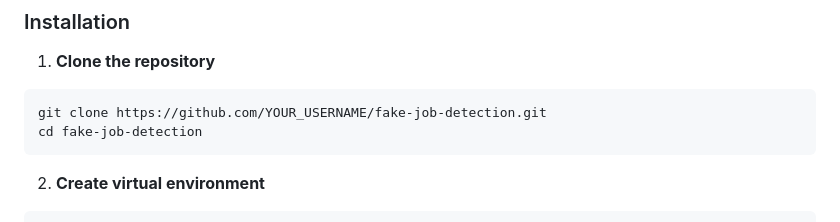
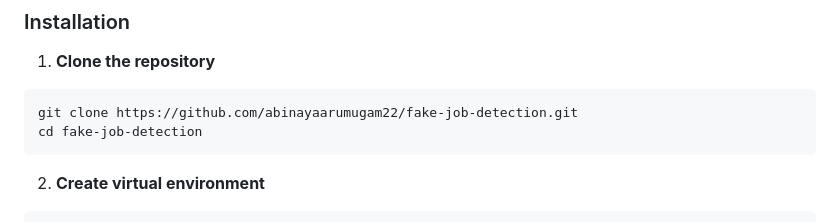
Before and after one commit to abinayaarumugam22/fake-job-detection, a Markdown page: README.md, the part around the change. Rendered like a GitHub page.

````diff
--- a/README.md
+++ b/README.md
@@ -80,7 +80,7 @@ fake_job_detection/
 
 1. **Clone the repository**
 ```bash
-git clone https://github.com/YOUR_USERNAME/fake-job-detection.git
+git clone https://github.com/abinayaarumugam22/fake-job-detection.git
 cd fake-job-detection
 ```
 
````
